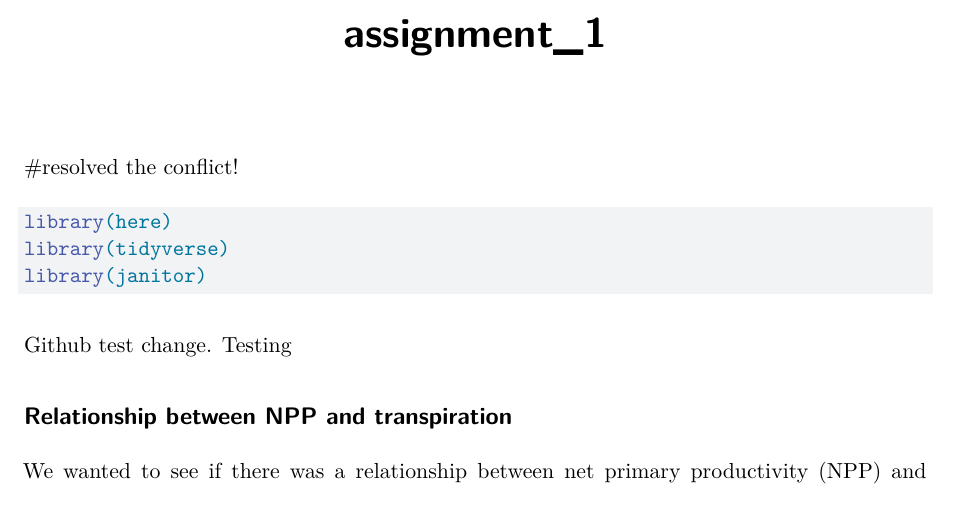
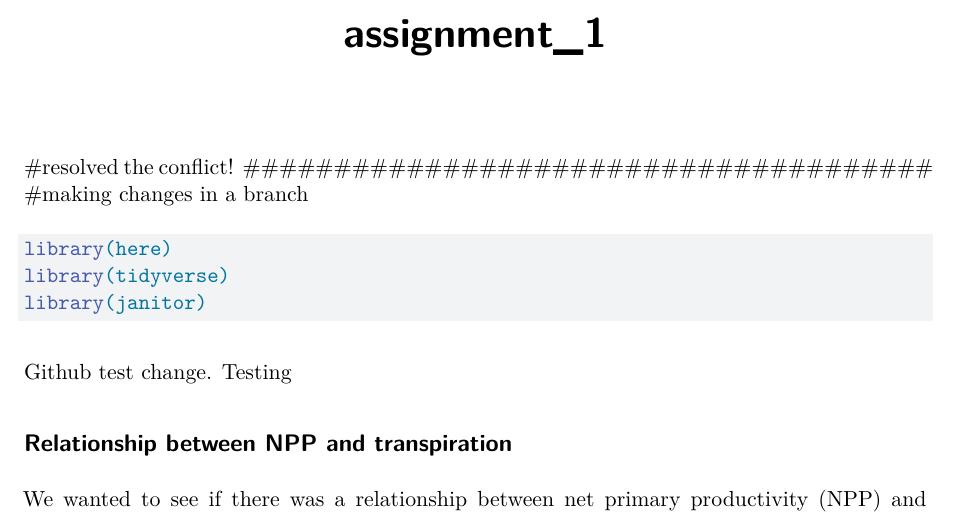
Before and after one commit to ebkhan-peng/computing_git, a Quarto document (Week1/assignment_1.qmd): part of the page, cut so that both start at the same text. Rendered offline with R 4.5, knitr and Pandoc in place of Quarto, then LaTeX, with nearby package versions; the code chunks are not run, so their results and figures are left out.

Commit message:
making changes on the branch

````diff
--- a/Week1/assignment_1.qmd
+++ b/Week1/assignment_1.qmd
@@ -5,6 +5,9 @@ editor: visual
 ---
 
 #resolved the conflict!
+######################################
+#making changes in a branch
+
 
 ```{r}
 library(here)
````
